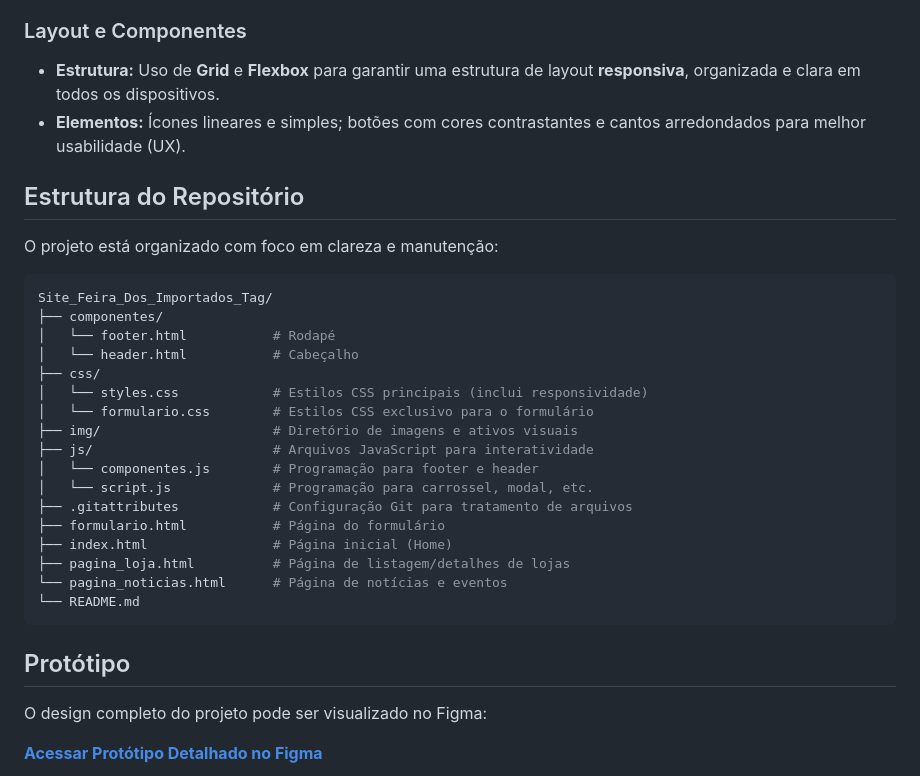
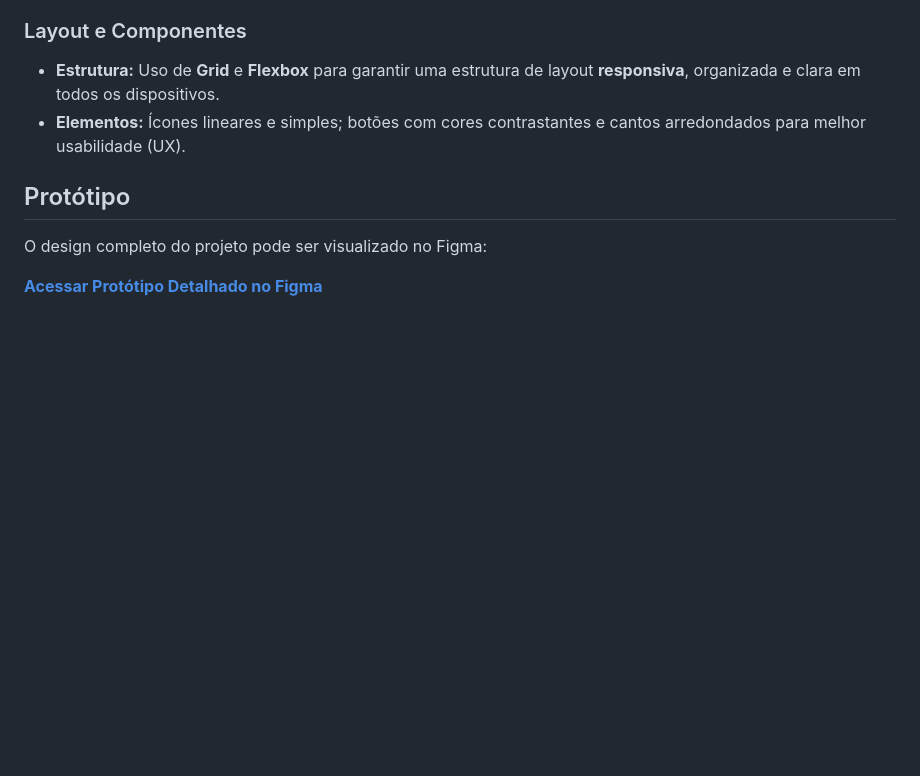
Before and after one commit to diegoomarcelo/Site_Feira_Dos_Importados_Tag, a Markdown page: README.md, the part around the change printed below. GitHub-like rendering; blank space fills up the shorter version.

````diff
--- a/README.md
+++ b/README.md
@@ -47,30 +47,6 @@ O projeto segue uma identidade visual coesa e focada na usabilidade:
 * **Estrutura:** Uso de **Grid** e **Flexbox** para garantir uma estrutura de layout **responsiva**, organizada e clara em todos os dispositivos.
 * **Elementos:** Ícones lineares e simples; botões com cores contrastantes e cantos arredondados para melhor usabilidade (UX).
 
-## Estrutura do Repositório
-
-O projeto está organizado com foco em clareza e manutenção:
-
-```bash
-Site_Feira_Dos_Importados_Tag/
-├── componentes/
-│   └── footer.html           # Rodapé
-│   └── header.html           # Cabeçalho
-├── css/
-│   └── styles.css            # Estilos CSS principais (inclui responsividade)
-│   └── formulario.css        # Estilos CSS exclusivo para o formulário
-├── img/                      # Diretório de imagens e ativos visuais
-├── js/                       # Arquivos JavaScript para interatividade
-│   └── componentes.js        # Programação para footer e header
-│   └── script.js             # Programação para carrossel, modal, etc.
-├── .gitattributes            # Configuração Git para tratamento de arquivos
-├── formulario.html           # Página do formulário
-├── index.html                # Página inicial (Home)
-├── pagina_loja.html          # Página de listagem/detalhes de lojas
-└── pagina_noticias.html      # Página de notícias e eventos
-└── README.md
-```
-
 ## Protótipo
 
 O design completo do projeto pode ser visualizado no Figma:
````
Also changed, not shown: other parts of README.md (+73 -0 lines).
